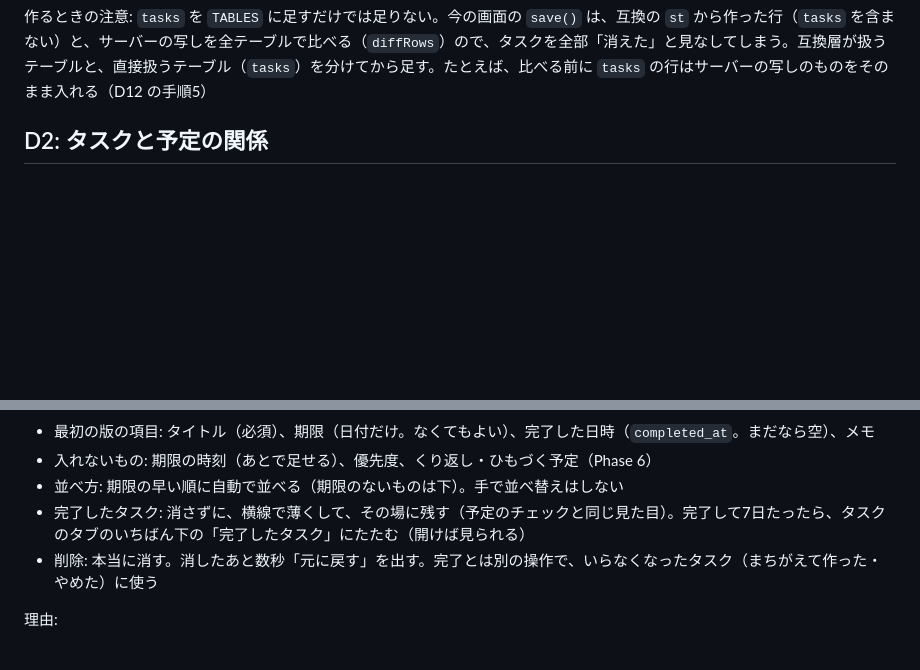
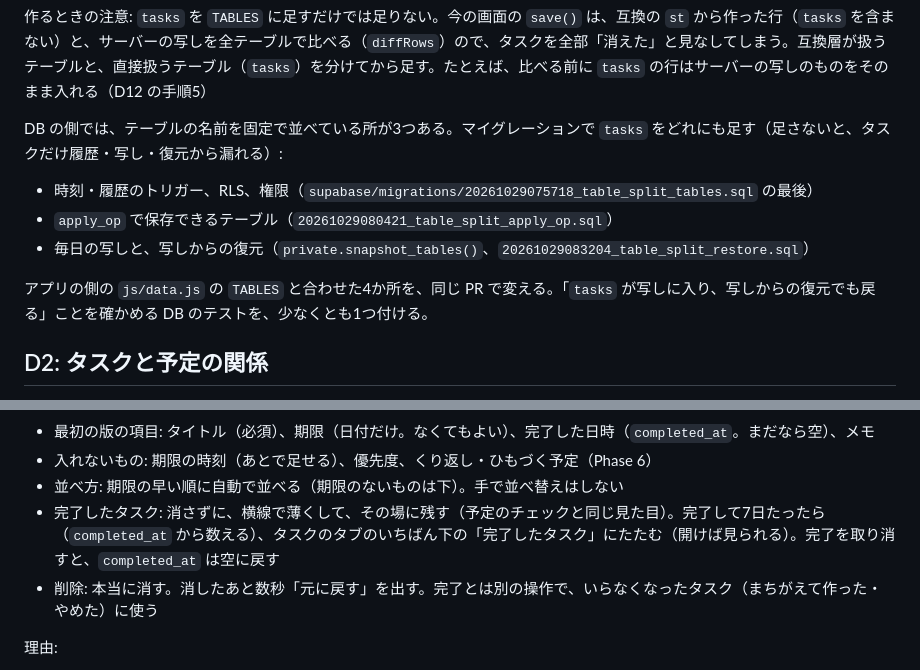
Before and after one commit to Keitaro0510/maney-app, a Markdown page: docs/DECISIONS.md, 2 parts joined by grey strips. GitHub-like rendering; blank space fills up the shorter version.

```diff
--- a/docs/DECISIONS.md
+++ b/docs/DECISIONS.md
@@ -19,6 +19,13 @@ Claudeに相談するのはよい。ただし最後に決めるのは自分。
 - 送信待ち・競合の検出・1操作1トランザクション・履歴での復元に、そのまま乗せられる
 
 作るときの注意: `tasks` を `TABLES` に足すだけでは足りない。今の画面の `save()` は、互換の `st` から作った行（`tasks` を含まない）と、サーバーの写しを全テーブルで比べる（`diffRows`）ので、タスクを全部「消えた」と見なしてしまう。互換層が扱うテーブルと、直接扱うテーブル（`tasks`）を分けてから足す。たとえば、比べる前に `tasks` の行はサーバーの写しのものをそのまま入れる（D12 の手順5）
+
+DB の側では、テーブルの名前を固定で並べている所が3つある。マイグレーションで `tasks` をどれにも足す（足さないと、タスクだけ履歴・写し・復元から漏れる）:
+- 時刻・履歴のトリガー、RLS、権限（`supabase/migrations/20261029075718_table_split_tables.sql` の最後）
+- `apply_op` で保存できるテーブル（`20261029080421_table_split_apply_op.sql`）
+- 毎日の写しと、写しからの復元（`private.snapshot_tables()`、`20261029083204_table_split_restore.sql`）
+
+アプリの側の `js/data.js` の `TABLES` と合わせた4か所を、同じ PR で変える。「`tasks` が写しに入り、写しからの復元でも戻る」ことを確かめる DB のテストを、少なくとも1つ付ける。
 
 ## D2: タスクと予定の関係
 
@@ -82,7 +89,7 @@ Claudeに相談するのはよい。ただし最後に決めるのは自分。
 - 最初の版の項目: タイトル（必須）、期限（日付だけ。なくてもよい）、完了した日時（`completed_at`。まだなら空）、メモ
 - 入れないもの: 期限の時刻（あとで足せる）、優先度、くり返し・ひもづく予定（Phase 6）
 - 並べ方: 期限の早い順に自動で並べる（期限のないものは下）。手で並べ替えはしない
-- 完了したタスク: 消さずに、横線で薄くして、その場に残す（予定のチェックと同じ見た目）。完了して7日たったら、タスクのタブのいちばん下の「完了したタスク」にたたむ（開けば見られる）
+- 完了したタスク: 消さずに、横線で薄くして、その場に残す（予定のチェックと同じ見た目）。完了して7日たったら（`completed_at` から数える）、タスクのタブのいちばん下の「完了したタスク」にたたむ（開けば見られる）。完了を取り消すと、`completed_at` は空に戻す
 - 削除: 本当に消す。消したあと数秒「元に戻す」を出す。完了とは別の操作で、いらなくなったタスク（まちがえて作った・やめた）に使う
 
 理由:
```
Also changed, not shown: other parts of docs/DECISIONS.md (+53 -0 lines), docs/ROADMAP.md (+5 -5 lines).
